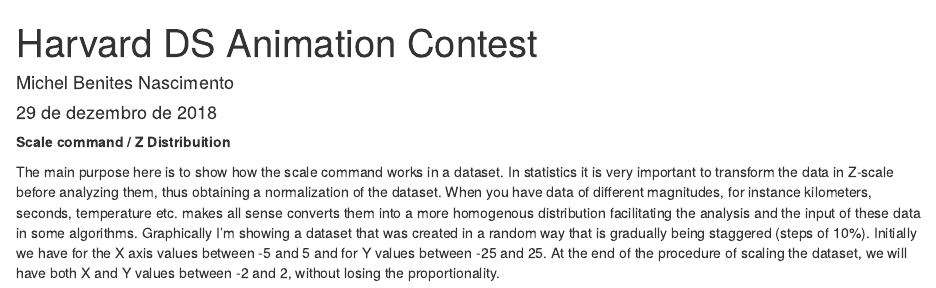
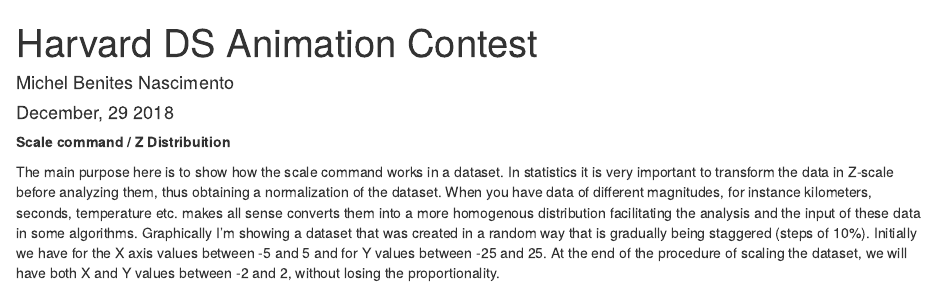
Before and after one commit to michelbenites/HarvardContest, an R Markdown document (src/harvardDSAnimation.Rmd): the page in a window 1100 px wide, from its top. Rendered offline with R 4.5, knitr and Pandoc, with nearby package versions; code that draws random numbers runs with fixed seeds of ours.

Commit message:
Update harvardDSAnimation.Rmd

```diff
--- a/src/harvardDSAnimation.Rmd
+++ b/src/harvardDSAnimation.Rmd
@@ -1,7 +1,7 @@
 ---
 title: "Harvard DS Animation Contest"
 author: "Michel Benites Nascimento"
-date: "29 de dezembro de 2018"
+date: "December, 29 2018"
 output: html_document
 ---
 
```
